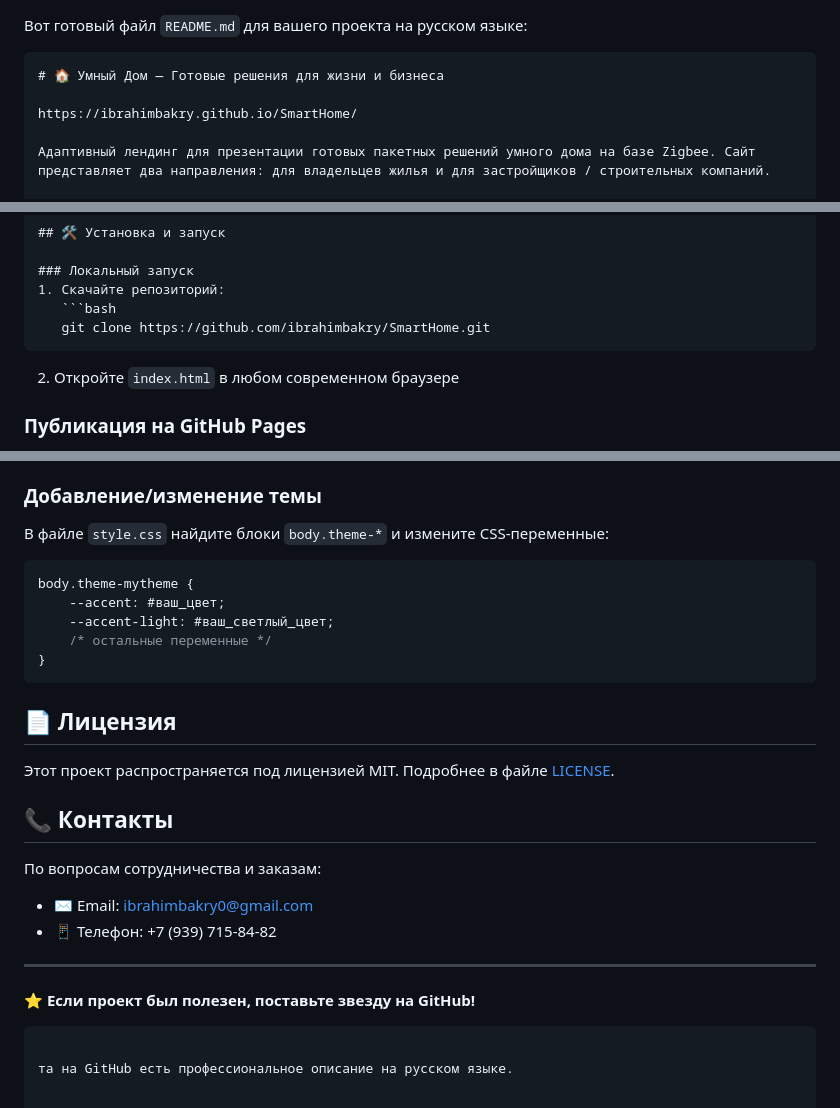
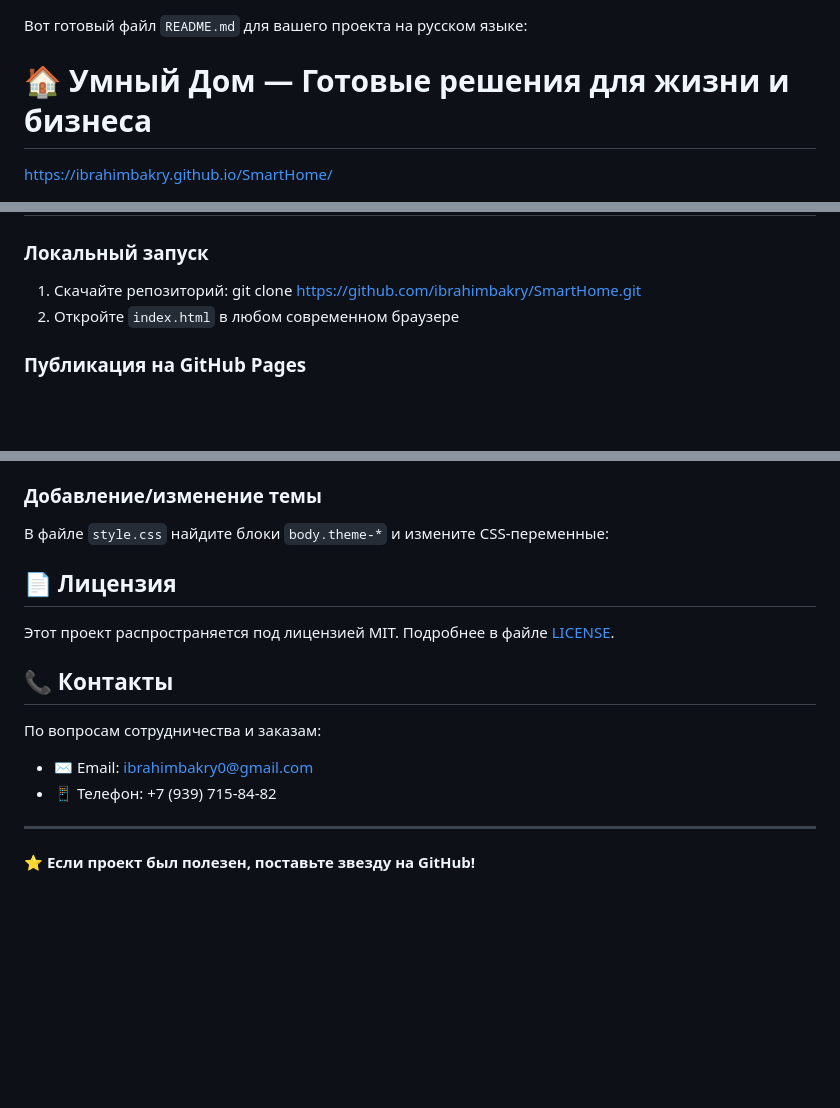
Before and after one commit to IbrahimBakry/SmartHome, a Markdown page: README.md, 3 parts joined by grey strips. Rendered like a GitHub page; blank space fills up the shorter version.

````diff
--- a/README.md
+++ b/README.md
@@ -1,6 +1,5 @@
 Вот готовый файл `README.md` для вашего проекта на русском языке:
 
-```markdown
 # 🏠 Умный Дом — Готовые решения для жизни и бизнеса
 
 https://ibrahimbakry.github.io/SmartHome/
@@ -67,9 +63,7 @@ project/
 
 ### Локальный запуск
 1. Скачайте репозиторий:
-   ```bash
    git clone https://github.com/ibrahimbakry/SmartHome.git
-   ```
 2. Откройте `index.html` в любом современном браузере
 
 ### Публикация на GitHub Pages
@@ -98,14 +92,6 @@ project/
 ### Добавление/изменение темы
 В файле `style.css` найдите блоки `body.theme-*` и измените CSS-переменные:
 
-```css
-body.theme-mytheme {
-    --accent: #ваш_цвет;
-    --accent-light: #ваш_светлый_цвет;
-    /* остальные переменные */
-}
-```
-
 ## 📄 Лицензия
 
 Этот проект распространяется под лицензией MIT. Подробнее в файле [LICENSE](LICENSE).
@@ -119,6 +105,3 @@ body.theme-mytheme {
 ---
 
 ⭐ **Если проект был полезен, поставьте звезду на GitHub!**
-```
-
-та на GitHub есть профессиональное описание на русском языке.
````
Also changed, not shown: other parts of README.md (+0 -3 lines).
